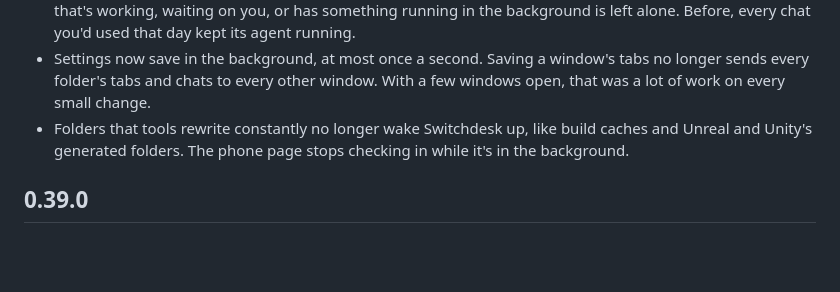
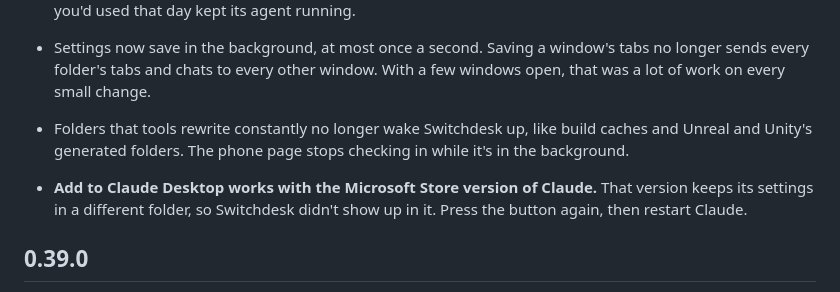
Before and after one commit to SlaterMarketing/Switchdesk, a Markdown page: CHANGELOG.md, the part around the change. Rendered like a GitHub page; blank space fills up the shorter version.

Commit message:
Release notes: Store version of Claude Desktop
Co-Authored-By: Claude Opus 5.5 <noreply@anthropic.com>
Claude-Session: https://claude.ai/code/session_01AuEyeKaCmhvqxHTJJGdG2s

```diff
--- a/CHANGELOG.md
+++ b/CHANGELOG.md
@@ -7,6 +7,8 @@ Each release's notes, newest first. The release page on GitHub shows the same no
 - **Easier on your battery.** A chat's agent that's been idle for 10 minutes now stops, along with the MCP servers it started. Your next message starts it again on the same conversation, a few seconds slower. A chat that's working, waiting on you, or has something running in the background is left alone. Before, every chat you'd used that day kept its agent running.
 - Settings now save in the background, at most once a second. Saving a window's tabs no longer sends every folder's tabs and chats to every other window. With a few windows open, that was a lot of work on every small change.
 - Folders that tools rewrite constantly no longer wake Switchdesk up, like build caches and Unreal and Unity's generated folders. The phone page stops checking in while it's in the background.
+
+- **Add to Claude Desktop works with the Microsoft Store version of Claude.** That version keeps its settings in a different folder, so Switchdesk didn't show up in it. Press the button again, then restart Claude.
 
 ## 0.39.0
 
```
